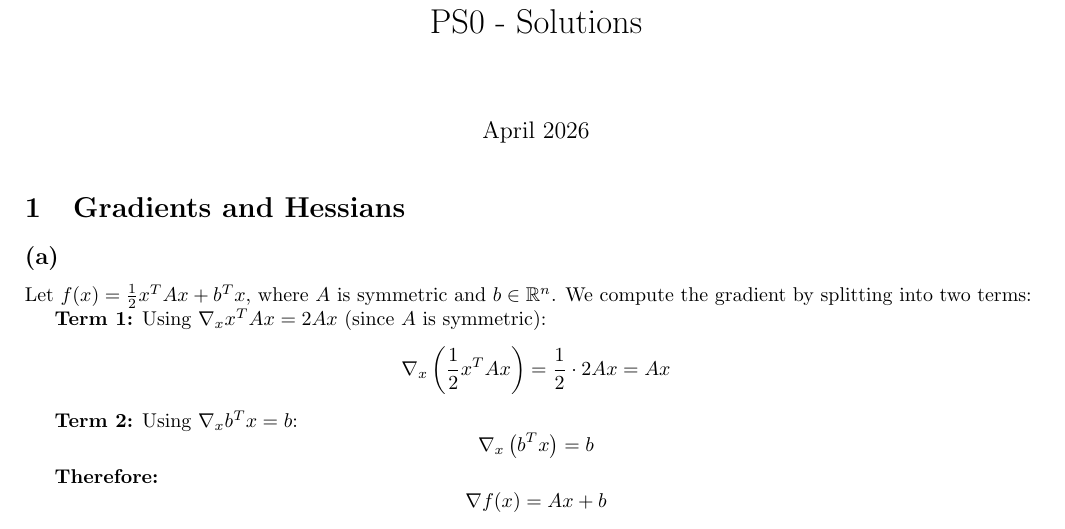
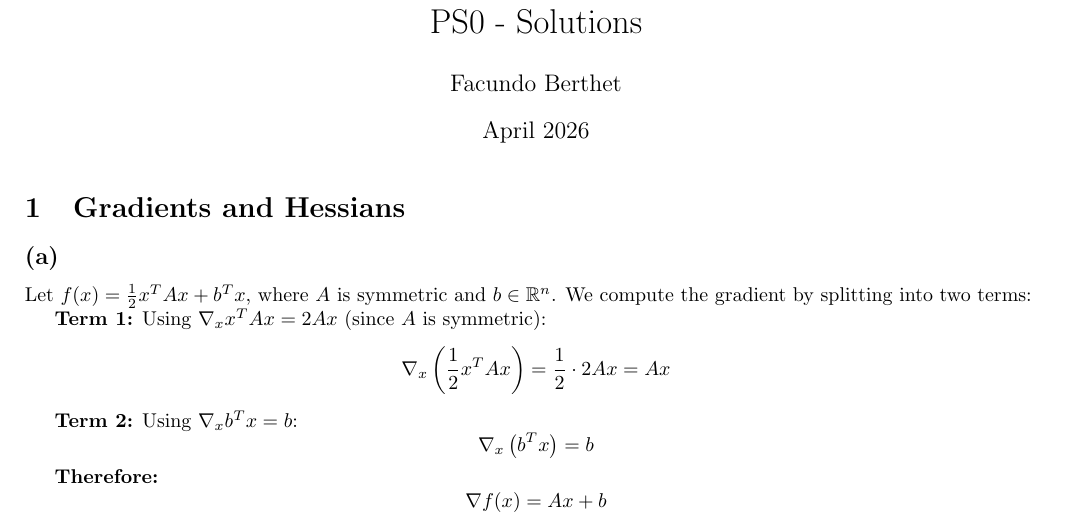
Before and after one commit to FacundoBerthet/CS299-stanford-2018-autumn, a LaTeX problem sheet (problem-sets/problem-set-0/ps0-solutions.tex): part of page 1 of 2, cut so that both start at the same text. Compiled offline with pdfLaTeX.

Commit message:
add author

```diff
--- a/problem-sets/problem-set-0/ps0-solutions.tex
+++ b/problem-sets/problem-set-0/ps0-solutions.tex
@@ -6,6 +6,7 @@
 \usepackage[margin=0.7in]{geometry}  % márgenes reducidos
 
 \title{PS0 - Solutions}
+\author{Facundo Berthet}
 \date{April 2026}
 
 \begin{document}
```
Also changed, not shown: problem-sets/problem-set-0/ps0-solutions.pdf.
